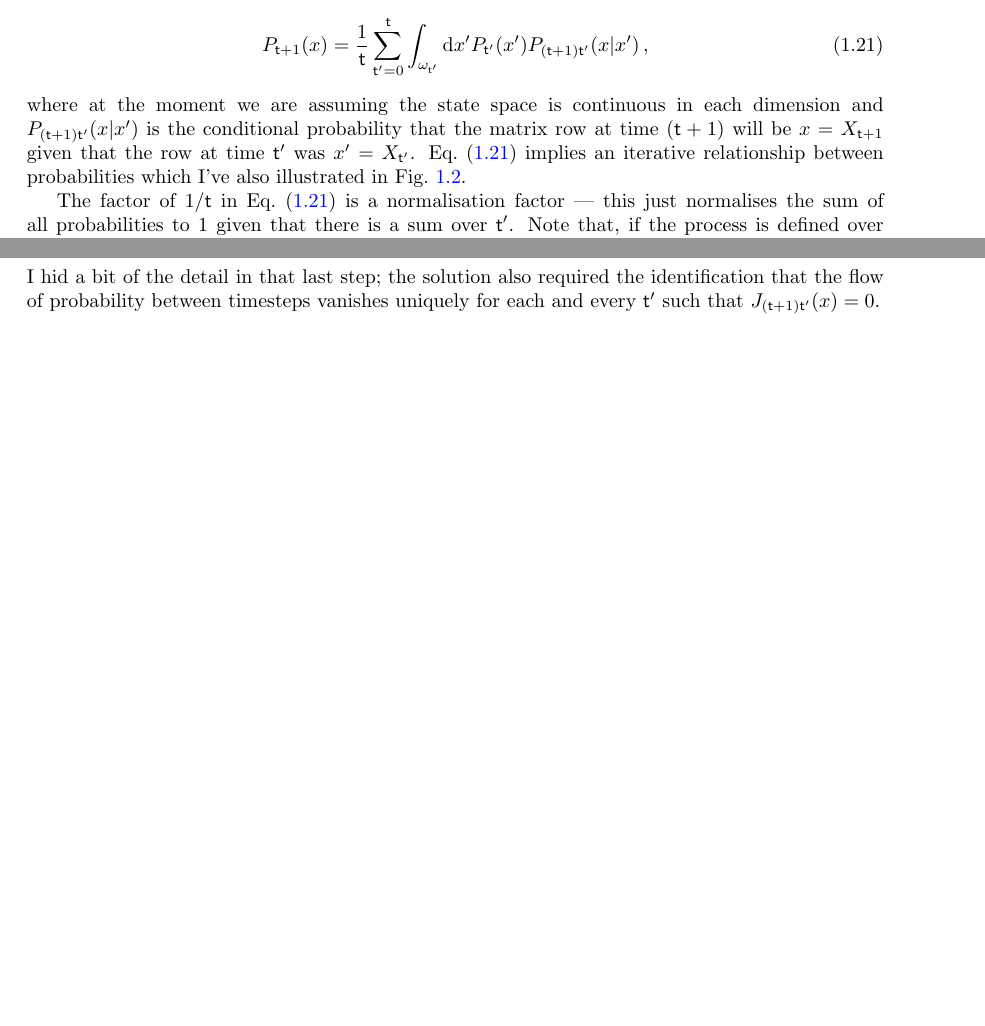
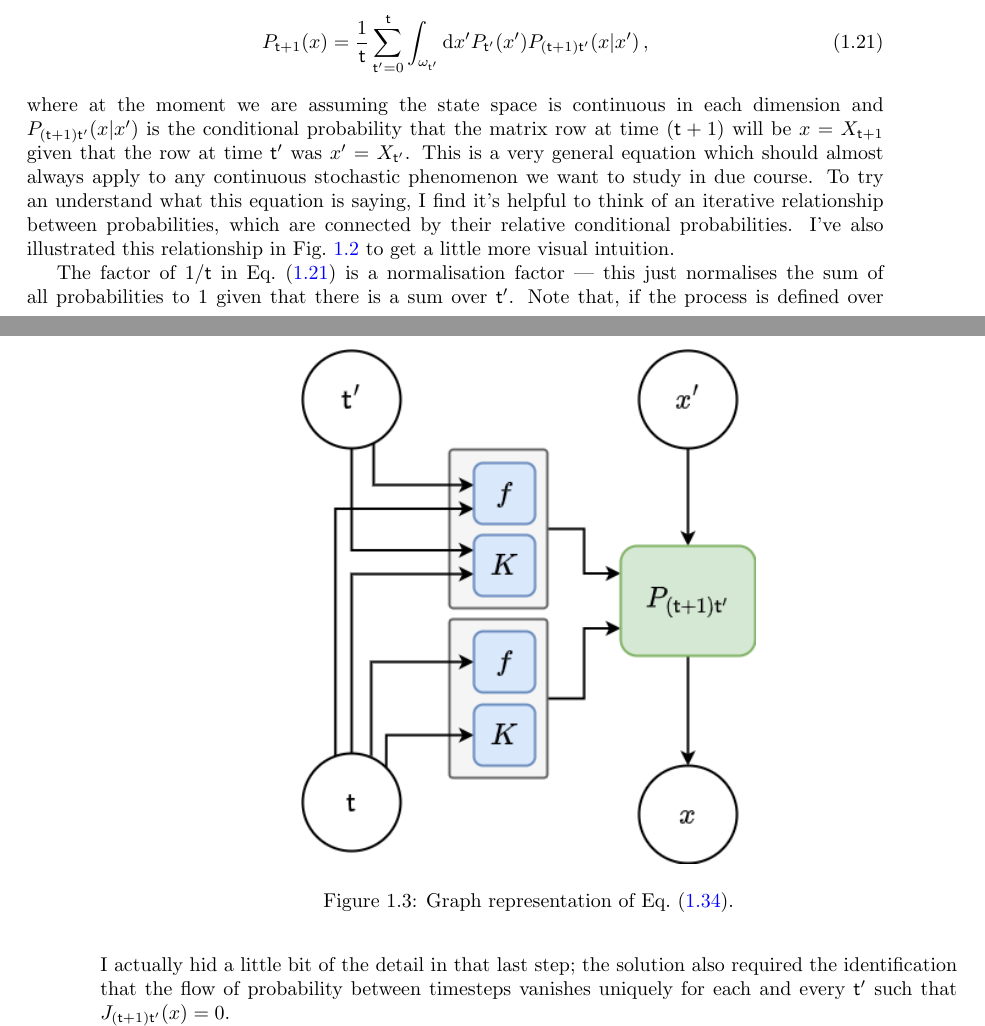
Before and after one commit to umbralcalc/worlds-of-observation, a LaTeX book (book.tex): two parts of pages 13 and 15 of 58 before the commit and two parts of pages 13 and 16 of 58 after it, joined at a grey line, cut so that both start at the same text, the shorter picture padded with empty space. Compiled offline with pdfLaTeX.

Commit message:
Added new diagram of GP-like process

```diff
--- a/book.tex
+++ b/book.tex
@@ -267,7 +267,7 @@ The general stochastic process that we defined with Eq.~(\ref{eq:x-step-def}) al
 P_{{\sf t}+1}(x) &= \frac{1}{{\sf t}}\sum_{{\sf t}'=0}^{{\sf t}}\int_{\omega_{{\sf t}'}}{\rm d}x' P_{{\sf t}'}(x') P_{({\sf t}+1){\sf t}'}(x\vert x') \label{eq:master-x-cont} \,,
 \end{align}
 %%
-where at the moment we are assuming the state space is continuous in each dimension and $P_{({\sf t}+1){\sf t}'}(x\vert x')$ is the conditional probability that the matrix row at time $({\sf t}+1)$ will be $x=X_{{\sf t}+1}$ given that the row at time ${\sf t}'$ was $x'=X_{{\sf t}'}$. Eq.~(\ref{eq:master-x-cont}) implies an iterative relationship between probabilities which I've also illustrated in Fig.~\ref{fig:master-eqn}.
+where at the moment we are assuming the state space is continuous in each dimension and $P_{({\sf t}+1){\sf t}'}(x\vert x')$ is the conditional probability that the matrix row at time $({\sf t}+1)$ will be $x=X_{{\sf t}+1}$ given that the row at time ${\sf t}'$ was $x'=X_{{\sf t}'}$. This is a very general equation which should almost always apply to any continuous stochastic phenomenon we want to study in due course. To try an understand what this equation is saying, I find it's helpful to think of an iterative relationship between probabilities, which are connected by their relative conditional probabilities. I've also illustrated this relationship in Fig.~\ref{fig:master-eqn} to get a little more visual intuition.
 
 The factor of $1/{\sf t}$ in Eq.~(\ref{eq:master-x-cont}) is a normalisation factor --- this just normalises the sum of all probabilities to 1 given that there is a sum over ${\sf t}'$. Note that, if the process is defined over continuous time, we would need to replace
 %%
@@ -343,7 +343,14 @@ we can solve Eq.~(\ref{eq:master-x-cont-kramers-moyal}) to obtain the following
 P_{{\sf t}'}(x) &= {\sf MultivariateNormalPDF}[x;\mu ({\sf t}'),\Sigma (\theta , {\sf t}')]\label{eq:stat-sol-kramers-moyal}\,.
 \end{align}
 %%
-I hid a bit of the detail in that last step; the solution also required the identification that the flow of probability between timesteps vanishes uniquely for each and every ${\sf t}'$ such that $J_{({\sf t}+1){\sf t}'}(x)=0$.
+I actually hid a little bit of the detail in that last step; the solution also required the identification that the flow of probability between timesteps vanishes uniquely for each and every ${\sf t}'$ such that $J_{({\sf t}+1){\sf t}'}(x)=0$.
+
+\begin{figure}[h]
+\centering
+\includegraphics[width=8cm]{images/gp-like-diag.drawio.png}
+\caption{Graph representation of Eq.~(\ref{eq:stat-sol-kramers-moyal-cond}).}
+\label{fig:stat-sol-kramers-moyal-cond}
+\end{figure}
 
 It's possible to take this derivation a bit further by expanding Eq.~(\ref{eq:joint-master-x-cont}) in a similar fashion, truncating it to second-order, assuming only time-dependent terms and then solving it in the stationary limit. By plugging this solution (and its corresponding marginal distribution equivalent) into Eq.~(\ref{eq:cond-master-x-cont}), it's possible to get something that looks like this conditional distribution
 %%
```
Also changed, not shown: book.pdf, images/gp-like-diag.drawio.png (added), book.tex (8 more changed lines).
